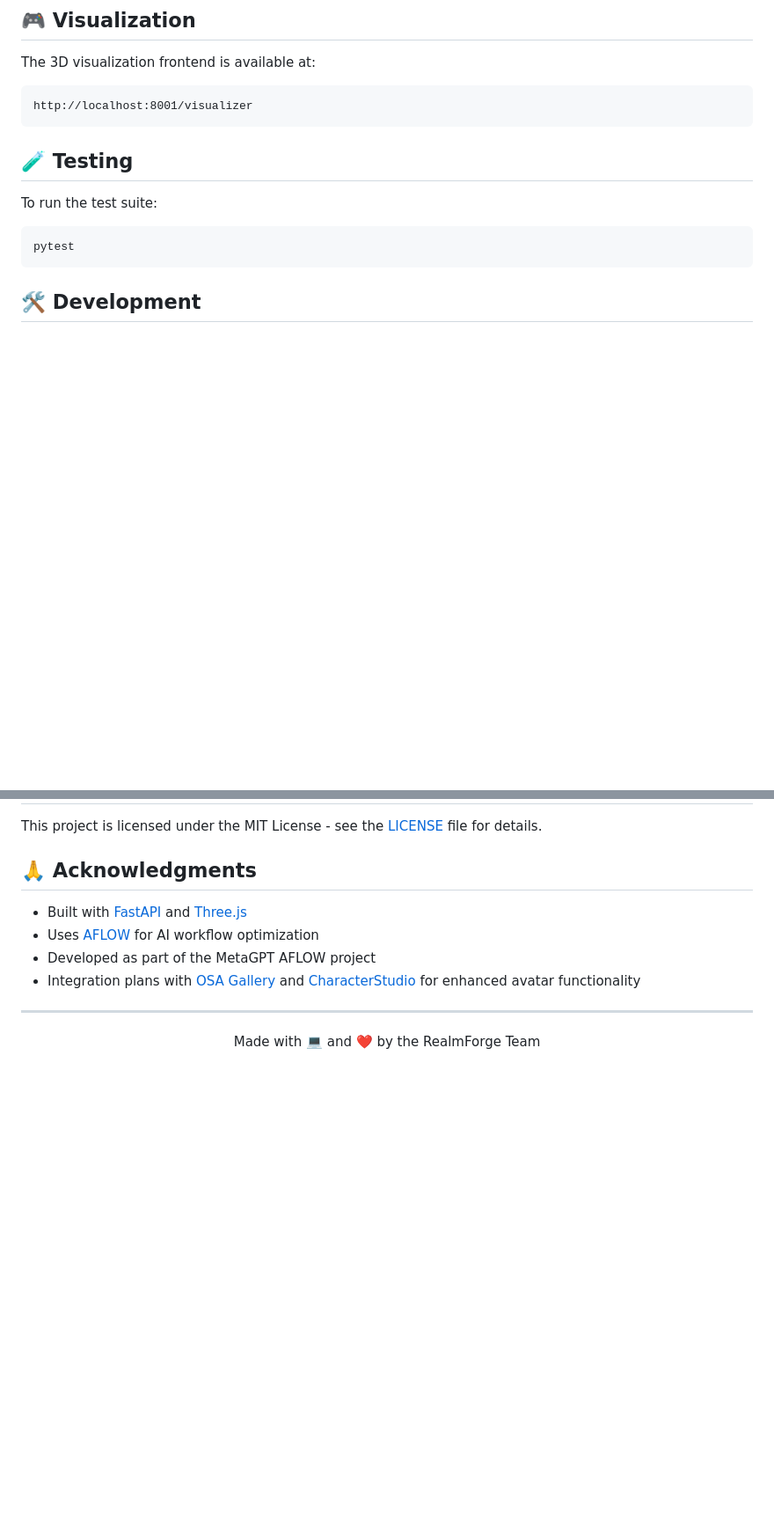
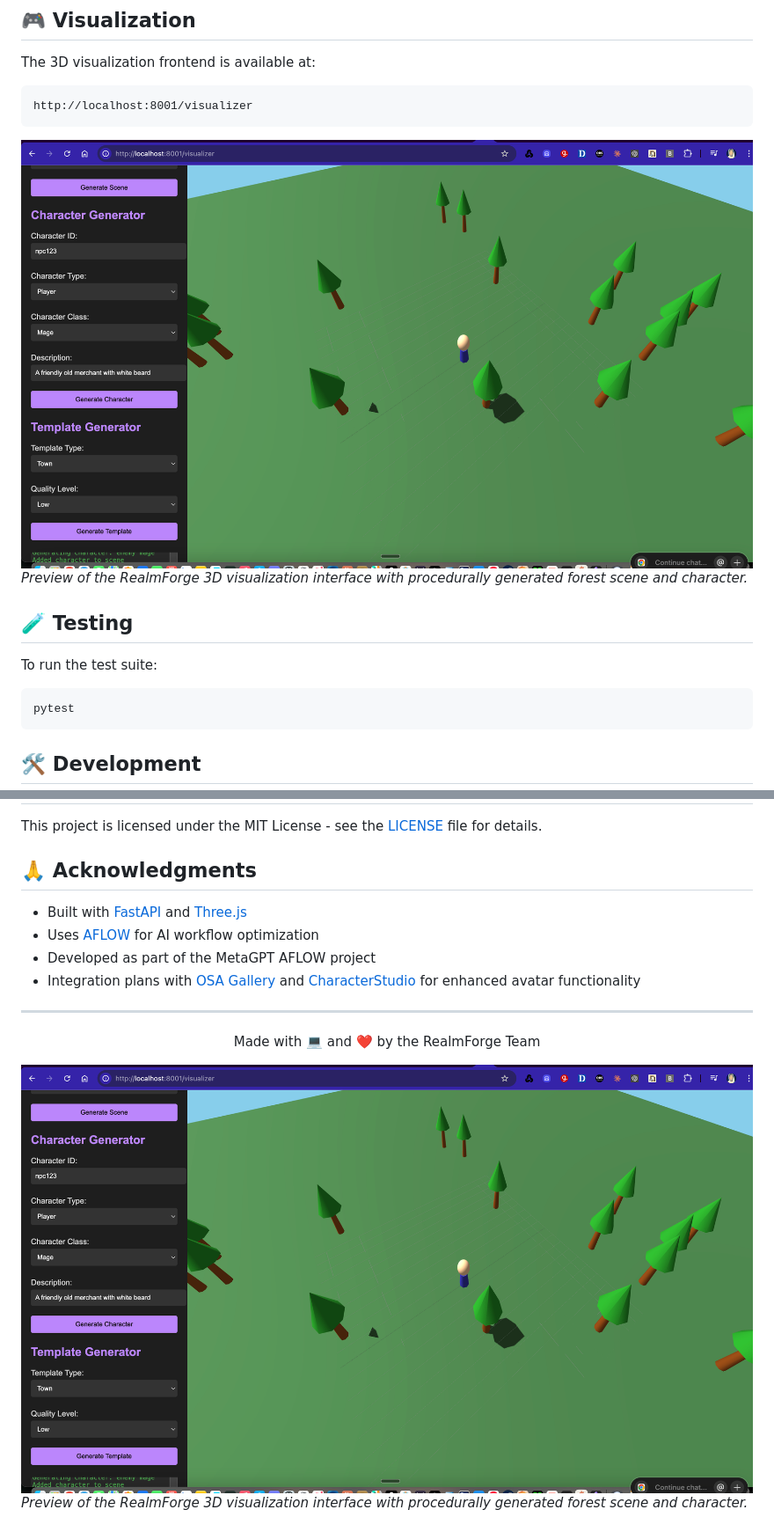
Before and after one commit to jmanhype/RealmForge, a Markdown page: README.md, 2 parts joined by grey strips. Shown: that part at 88% size. Drawn GitHub-style; pictures changed too: static/images/visualizer_preview.png (added); blank space fills up the shorter version.

Commit message:
Add visualizer screenshot to README

````diff
--- a/README.md
+++ b/README.md
@@ -74,6 +74,9 @@ The 3D visualization frontend is available at:
 ```
 http://localhost:8001/visualizer
 ```
+
+![RealmForge Visualizer Preview](static/images/visualizer_preview.png)
+*Preview of the RealmForge 3D visualization interface with procedurally generated forest scene and character.*
 
 ## 🧪 Testing
 
@@ -175,3 +178,6 @@ This project is licensed under the MIT License - see the [LICENSE](LICENSE) file
 <div align="center">
   <p>Made with 💻 and ❤️ by the RealmForge Team</p>
 </div>
+
+![RealmForge Visualizer Preview](static/images/visualizer_preview.png)
+*Preview of the RealmForge 3D visualization interface with procedurally generated forest scene and character.*
````
